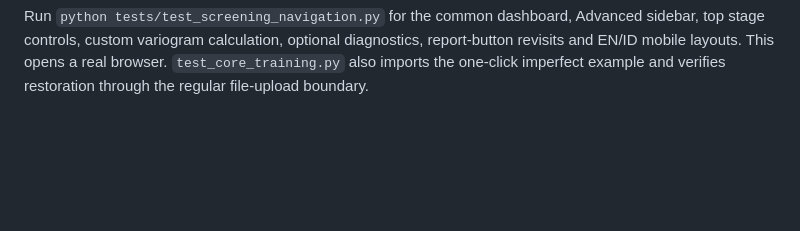
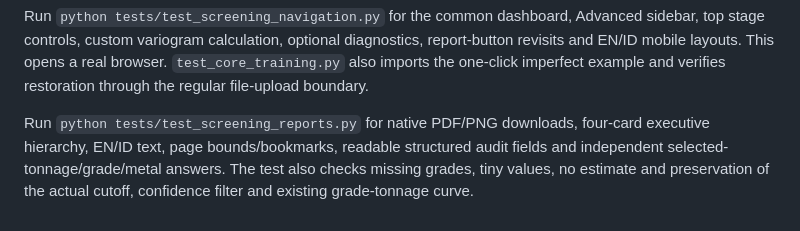
Before and after one commit to ghoziankarami/geosuite, a Markdown page: docs/DEVELOPMENT.md, the part around the change. Drawn GitHub-style; blank space fills up the shorter version.

```diff
--- a/docs/DEVELOPMENT.md
+++ b/docs/DEVELOPMENT.md
@@ -110,3 +110,9 @@ Advanced sidebar, top stage controls, custom variogram calculation, optional
 diagnostics, report-button revisits and EN/ID mobile layouts. This opens a real
 browser. `test_core_training.py` also imports the one-click imperfect example
 and verifies restoration through the regular file-upload boundary.
+
+Run `python tests/test_screening_reports.py` for native PDF/PNG downloads,
+four-card executive hierarchy, EN/ID text, page bounds/bookmarks, readable
+structured audit fields and independent selected-tonnage/grade/metal answers.
+The test also checks missing grades, tiny values, no estimate and preservation
+of the actual cutoff, confidence filter and existing grade-tonnage curve.
```
Also changed, not shown: README.md (+7 -4 lines), docs/WORKFLOW.md (+21 -0 lines).
